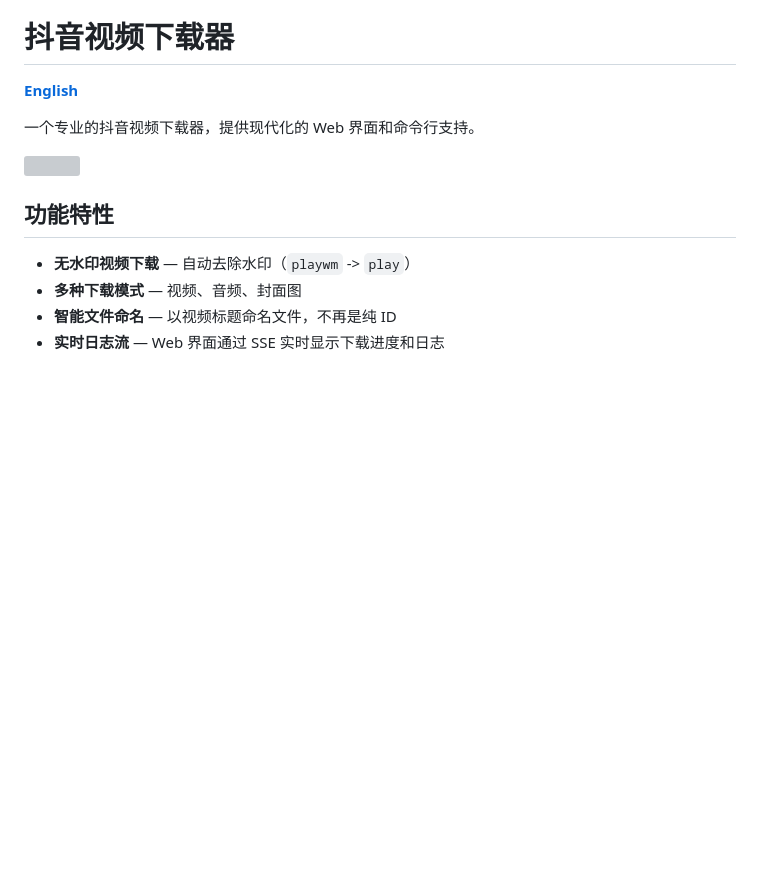
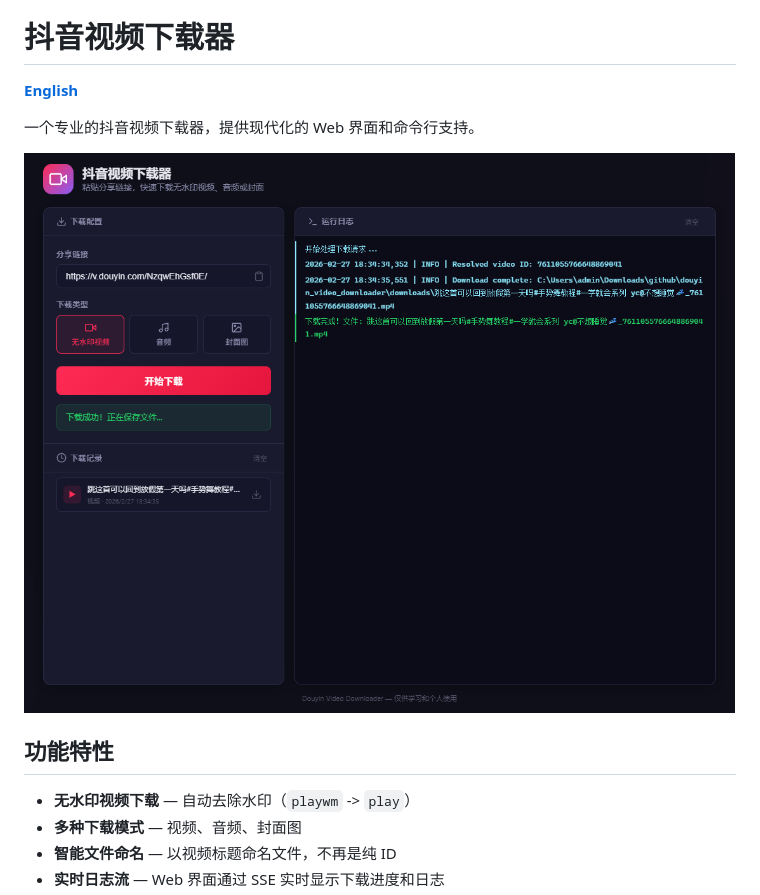
Before and after one commit to zyj20200/douyin_video_downloader, a Markdown page: README_zh.md, the part around the change. Drawn GitHub-style; blank space fills up the shorter version; grey boxes are pictures that could not be loaded.

```diff
--- a/README_zh.md
+++ b/README_zh.md
@@ -4,7 +4,7 @@
 
 一个专业的抖音视频下载器，提供现代化的 Web 界面和命令行支持。
 
-![](static\img\home.png)
+![home](static/img/home.png)
 
 ## 功能特性
 
```
Also changed, not shown: README.md (+1 -1 lines).
